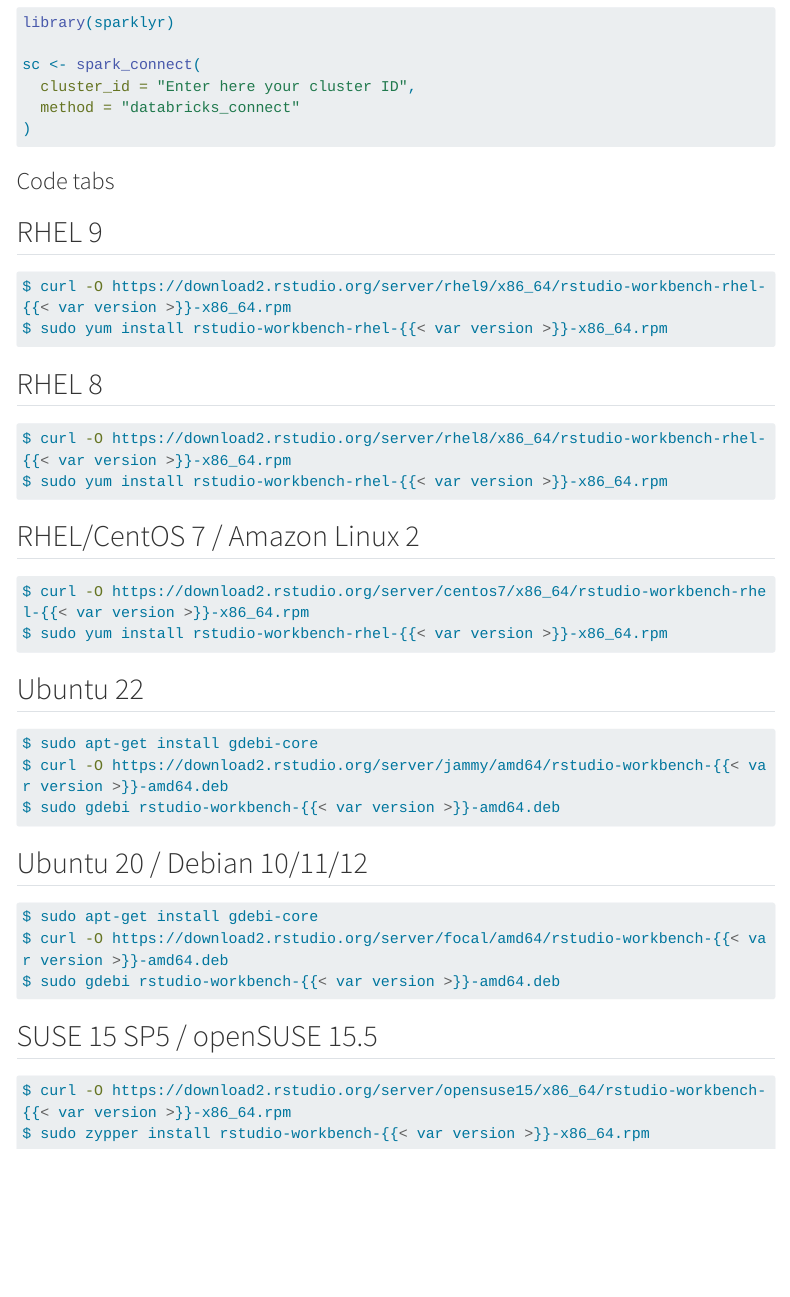
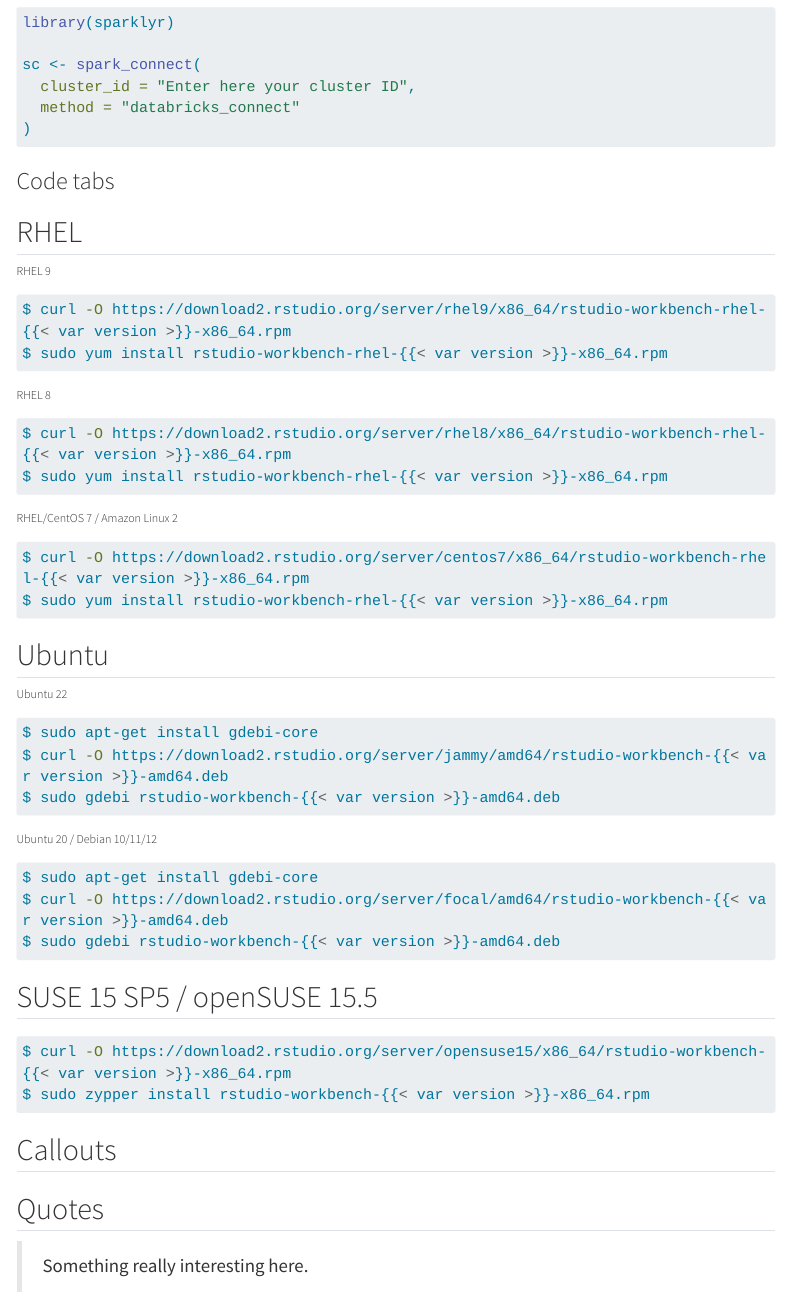
Before and after one commit to AshleyHenry15/quarto-theme, a Quarto document (doc-theme/index.qmd): the page in a window 1100 px wide, from 450 px down. Rendered offline with R 4.5, knitr and Pandoc in place of Quarto, with nearby package versions; menus at the side of the page are left out; long lines of code are wrapped.

Commit message:
Adjustments

````diff
--- a/doc-theme/_quarto.yml
+++ b/doc-theme/_quarto.yml
@@ -2,12 +2,33 @@
   type: website
 
 website:
-  title: "Doc-theme"
+  title: "Posit Connect Documentation"
   favicon: "images/favicon.svg"
   navbar:
     pinned: true
+    logo: "images/posit-icon-fullcolor.svg"
+    logo-alt: "Posit documentation"
+    right:
+      - text: "Versions"
+        url: 'https://docs.posit.co/previous-versions/rstudio/'
+      - text: "Guides"
+        menu:
+          - text: "Workbench Install Guide"
+            url: 'https://docs.posit.co/ide/server-pro/getting_started/installation/'
+          - text: "Workbench User Guide"
+            url: 'https://docs.posit.co/ide/server-pro/user/'
+          - text: "RStudio Open Source User Guide"
+            url: 'https://docs.posit.co/ide/user/'
+      - text: "Release Notes"
+        url: "https://docs.posit.co/ide/news/"
+      - icon: book
+        url: https://docs.posit.co/
+        aria-label: Posit Documentation website
+      - icon: question-circle
+        url: https://support.rstudio.com/
+        aria-label: Posit Professional Support
   sidebar:
-    style: "docked"
+    style: "floating"
     collapse-level: 1
     search: true
     pinned: false
@@ -19,8 +40,9 @@
           - files/file-1.qmd
           - files/file-2.qmd
   page-footer:
-    left: |
-      © 2024 Posit Software, PBC formerly RStudio, PBC
+    left:
+      - text: <img src='/images/posit-logo-black-TM.png' id='footer-logo'> © 2024 Posit Software, PBC formerly RStudio, PBC
+        url: "https://posit.co"
     center: |
       Posit Product 12345
 
@@ -31,8 +53,7 @@
         href: https://support.posit.co/hc/en-us
       - icon: lightbulb-fill
         href: https://solutions.posit.co
-      - text: "<img src='/images/posit-logo-black-TM.png' id='footer-logo'>"
-        url: "https://posit.co"
+
 format:
   html:
     theme:
--- a/doc-theme/index.qmd
+++ b/doc-theme/index.qmd
@@ -31,32 +31,34 @@
 ### Code tabs
 
 ::: {.panel-tabset}
-## RHEL 9
+## RHEL
+###### RHEL 9
 ```bash
 $ curl -O https://download2.rstudio.org/server/rhel9/x86_64/rstudio-workbench-rhel-{{< var version >}}-x86_64.rpm
 $ sudo yum install rstudio-workbench-rhel-{{< var version >}}-x86_64.rpm
 ```
 
-## RHEL 8
+###### RHEL 8
 ```bash
 $ curl -O https://download2.rstudio.org/server/rhel8/x86_64/rstudio-workbench-rhel-{{< var version >}}-x86_64.rpm
 $ sudo yum install rstudio-workbench-rhel-{{< var version >}}-x86_64.rpm
 ```
 
-## RHEL/CentOS 7 / Amazon Linux 2
+###### RHEL/CentOS 7 / Amazon Linux 2
 ```bash
 $ curl -O https://download2.rstudio.org/server/centos7/x86_64/rstudio-workbench-rhel-{{< var version >}}-x86_64.rpm
 $ sudo yum install rstudio-workbench-rhel-{{< var version >}}-x86_64.rpm
 ```
 
-## Ubuntu 22
+## Ubuntu
+###### Ubuntu 22
 ```bash
 $ sudo apt-get install gdebi-core
 $ curl -O https://download2.rstudio.org/server/jammy/amd64/rstudio-workbench-{{< var version >}}-amd64.deb
 $ sudo gdebi rstudio-workbench-{{< var version >}}-amd64.deb
 ```
 
-## Ubuntu 20 / Debian 10/11/12
+###### Ubuntu 20 / Debian 10/11/12
 ```bash
 $ sudo apt-get install gdebi-core
 $ curl -O https://download2.rstudio.org/server/focal/amd64/rstudio-workbench-{{< var version >}}-amd64.deb
@@ -69,3 +71,9 @@
 $ sudo zypper install rstudio-workbench-{{< var version >}}-x86_64.rpm
 ```
 :::
+
+## Callouts
+
+## Quotes
+
+>Something really interesting here.
--- a/doc-theme/theme.scss
+++ b/doc-theme/theme.scss
@@ -68,6 +68,15 @@
   transition: transform .25s cubic-bezier(.1,.7,.1,1),box-shadow .25s;
 }
 
+.navbar-title {
+    font-family: Source Code Pro,monospace;
+}
+
+.nav-link {
+    font-family: Source Code Pro,monospace;
+    text-transform: uppercase;
+}
+
 /* Posit logo - navbar */
 #footer-logo {
     width: 70px;
````
Also changed, not shown: doc-theme/images/posit-icon-fullcolor.svg (added), doc-theme/images/posit-logo-fullcolor-TM.png (added), doc-theme/images/posit-logo-fullcolor-TM.svg (added), doc-theme/theme.scss (2 more changed lines), 6 other files.
